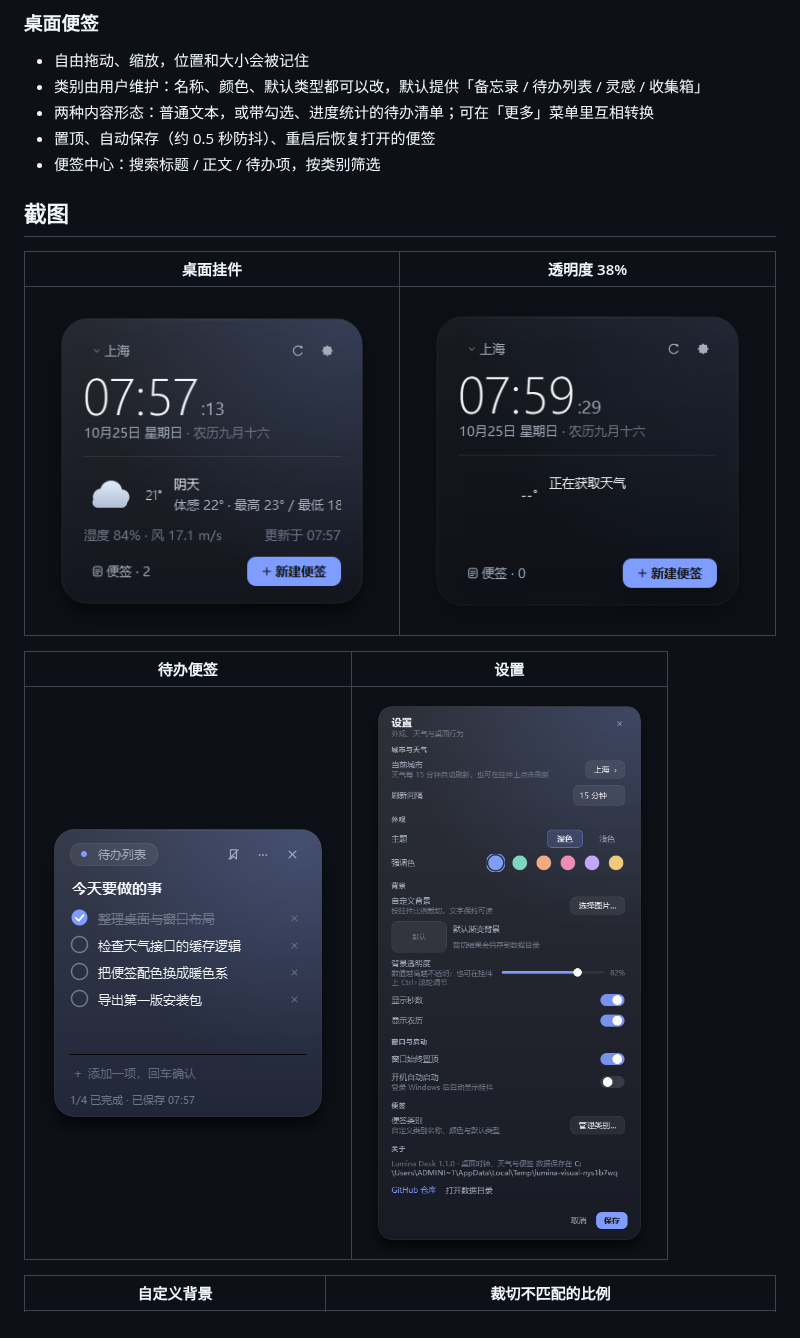
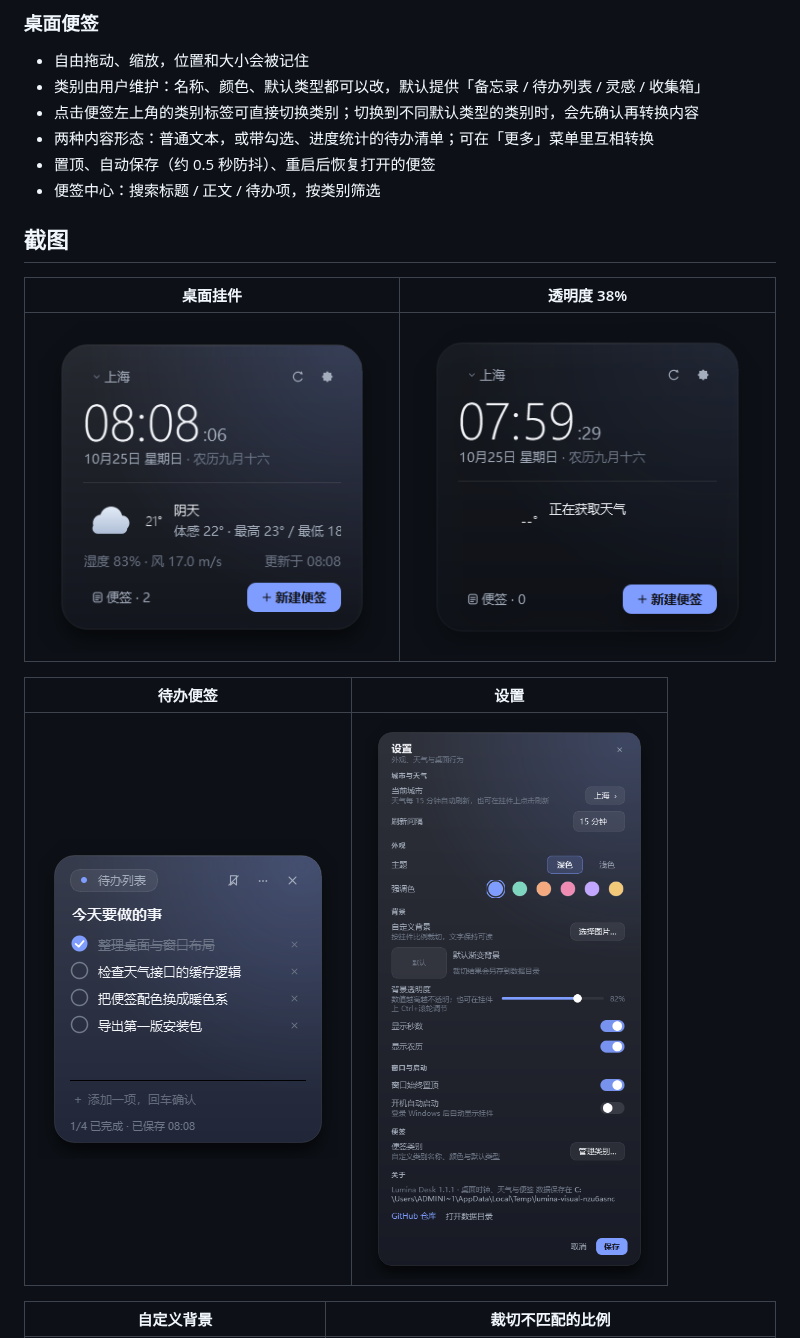
Before and after one commit to LilSeven/LuminaDesk, a Markdown page: README.md, the part around the change. Drawn GitHub-style; pictures changed too: docs/screenshots/settings.png, docs/screenshots/todo.png, docs/screenshots/widget.png.

```diff
--- a/README.md
+++ b/README.md
@@ -33,6 +33,7 @@
 
 - 自由拖动、缩放，位置和大小会被记住
 - 类别由用户维护：名称、颜色、默认类型都可以改，默认提供「备忘录 / 待办列表 / 灵感 / 收集箱」
+- 点击便签左上角的类别标签可直接切换类别；切换到不同默认类型的类别时，会先确认再转换内容
 - 两种内容形态：普通文本，或带勾选、进度统计的待办清单；可在「更多」菜单里互相转换
 - 置顶、自动保存（约 0.5 秒防抖）、重启后恢复打开的便签
 - 便签中心：搜索标题 / 正文 / 待办项，按类别筛选
```
Also changed, not shown: docs/release-notes-1.1.1.md (added, +19 -0 lines), docs/screenshots/category-menu.png (added), 3 other files.
